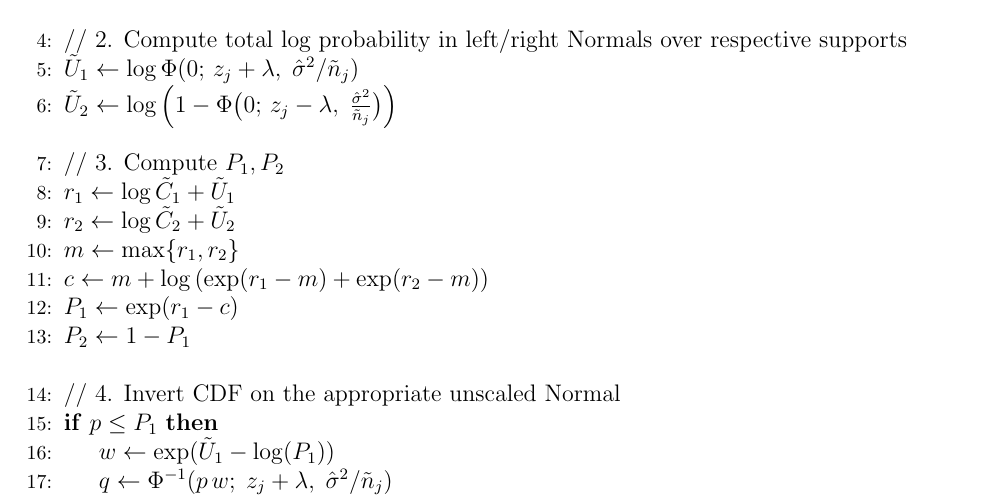
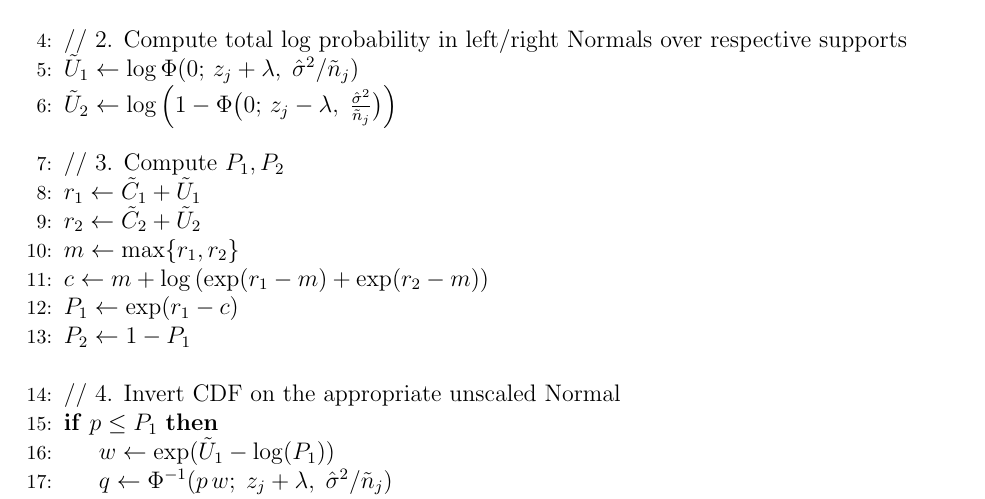
Before and after one commit to lharris421/man-avg-cov, a LaTeX document (avg-cov.tex, which reads supp.tex): part of page 21 of 24, cut so that both start at the same text. Compiled offline with pdfLaTeX; a missing bibliography style is replaced by a similar one.

Commit message:
remove log from C tilde

```diff
--- a/supp.tex
+++ b/supp.tex
@@ -89,8 +89,8 @@ This algorithm is described explicitly in Algorithm~\ref{alg:quantile}; note tha
   \State $\tilde{U}_{2} \gets \log \left(1 - \Phi\bigl(0;\,z_j - \lambda,\;\tfrac{\hat{\sigma}^2}{\tilde{n}_j}\bigr)\right)$
   \Statex
   \State // 3. Compute $P_{1}, P_{2}$
-  \State $r_{1} \gets \log \tilde{C}_{1} + \tilde{U}_{1}$
-  \State $r_{2} \gets \log \tilde{C}_{2} + \tilde{U}_{2}$
+  \State $r_{1} \gets \tilde{C}_{1} + \tilde{U}_{1}$
+  \State $r_{2} \gets \tilde{C}_{2} + \tilde{U}_{2}$
   \State $m \gets \max \lbrace r_{1}, r_{2} \rbrace$
   \State $c \gets m + \log\left(\exp(r_{1} - m) + \exp(r_{2} - m)\right)$
   \State $P_{1} \gets \exp(r_{1} - c)$
```
